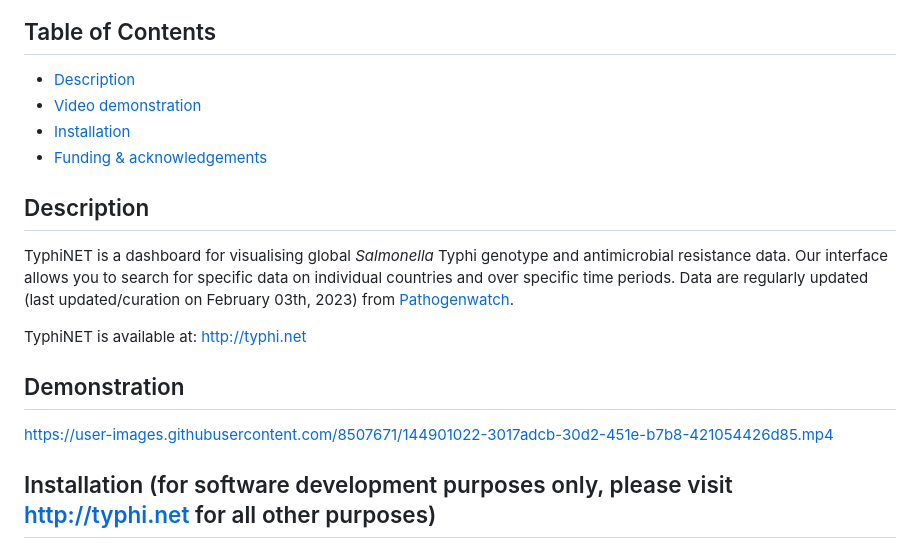
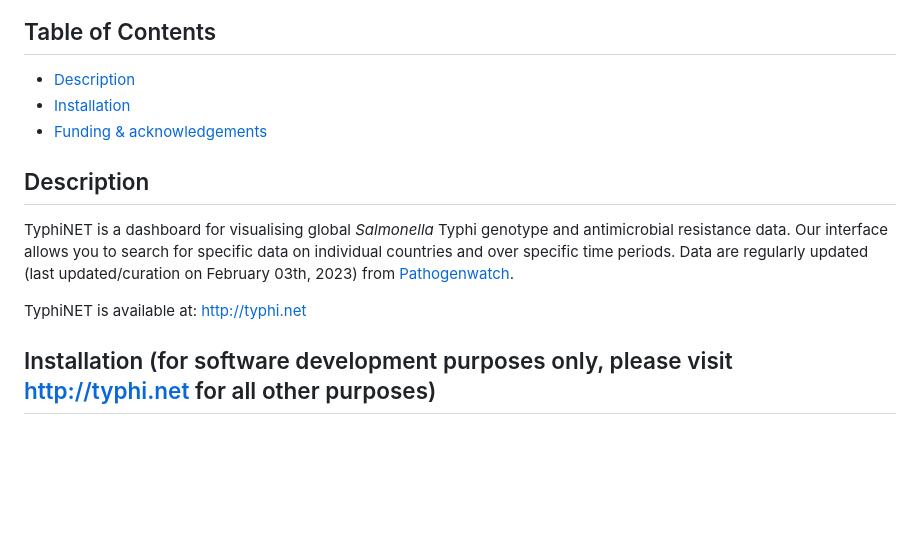
Before and after one commit to typhoidgenomics/TyphiNET, a Markdown page: README.md, the part around the change. Rendered like a GitHub page; blank space fills up the shorter version.

```diff
--- a/README.md
+++ b/README.md
@@ -13,7 +13,6 @@
 ## Table of Contents
 
 - [Description](#Description)
-- [Video demonstration](#Demonstration)
 - [Installation](#Installation)
 - [Funding & acknowledgements](#Acknowledgements)
 
@@ -22,10 +21,6 @@
 TyphiNET is a dashboard for visualising global _Salmonella_ Typhi genotype and antimicrobial resistance data. Our interface allows you to search for specific data on individual countries and over specific time periods. Data are regularly updated (last updated/curation on February 03th, 2023) from [Pathogenwatch](https://pathogen.watch/).
 
 TyphiNET is available at: http://typhi.net
-
-## Demonstration
-
-https://user-images.githubusercontent.com/8507671/144901022-3017adcb-30d2-451e-b7b8-421054426d85.mp4
 
 ## Installation (for software development purposes only, please visit http://typhi.net for all other purposes)
 
```
